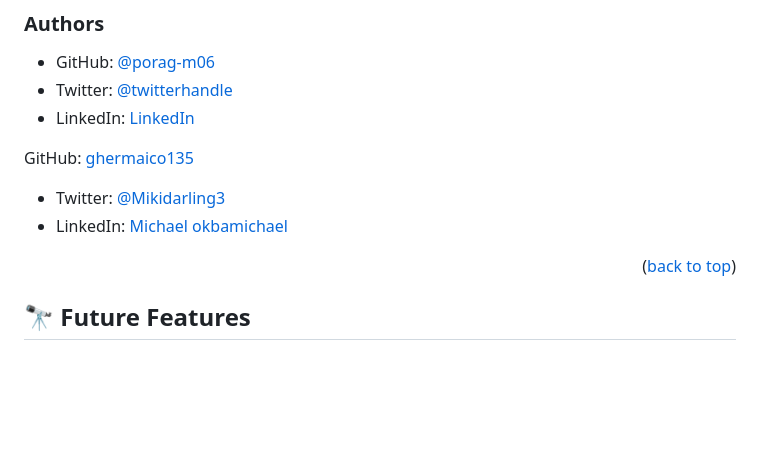
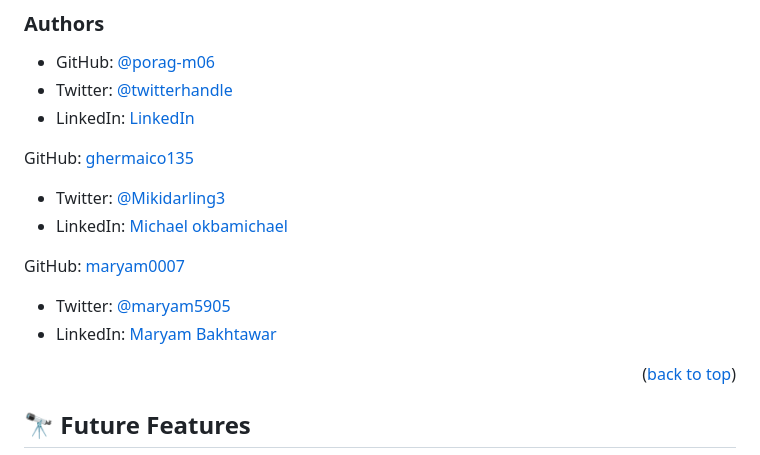
Before and after one commit to porag-m06/Kanban-Restaurant, a Markdown page: README.md, the part around the change. GitHub-like rendering; blank space fills up the shorter version.

Commit message:
Added author

```diff
--- a/README.md
+++ b/README.md
@@ -231,6 +231,10 @@ https://...
 - Twitter: [@Mikidarling3](https://twitter.com/@Mikidarling3)
 - LinkedIn: [Michael okbamichael](https://www.linkedin.com/in/michael-okbamichael-966106263/)
 
+ GitHub: [maryam0007](https://github.com/maryam0007)
+- Twitter: [@maryam5905](https://twitter.com/maryam5905)
+- LinkedIn: [Maryam Bakhtawar](https://www.linkedin.com/in/maryam-bakhtawar-516603267/)
+
 
 <p align="right">(<a href="#readme-top">back to top</a>)</p>
 
```
